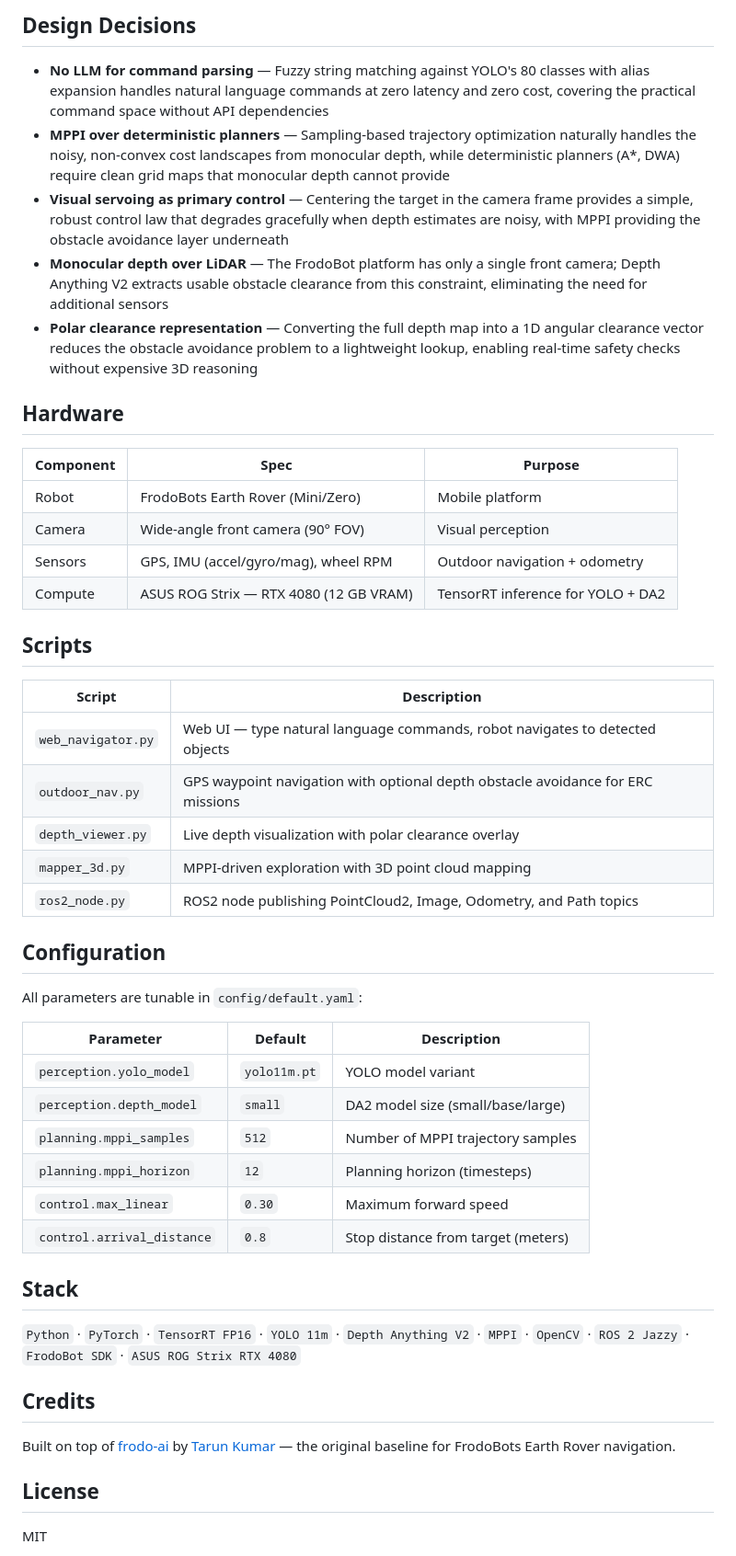
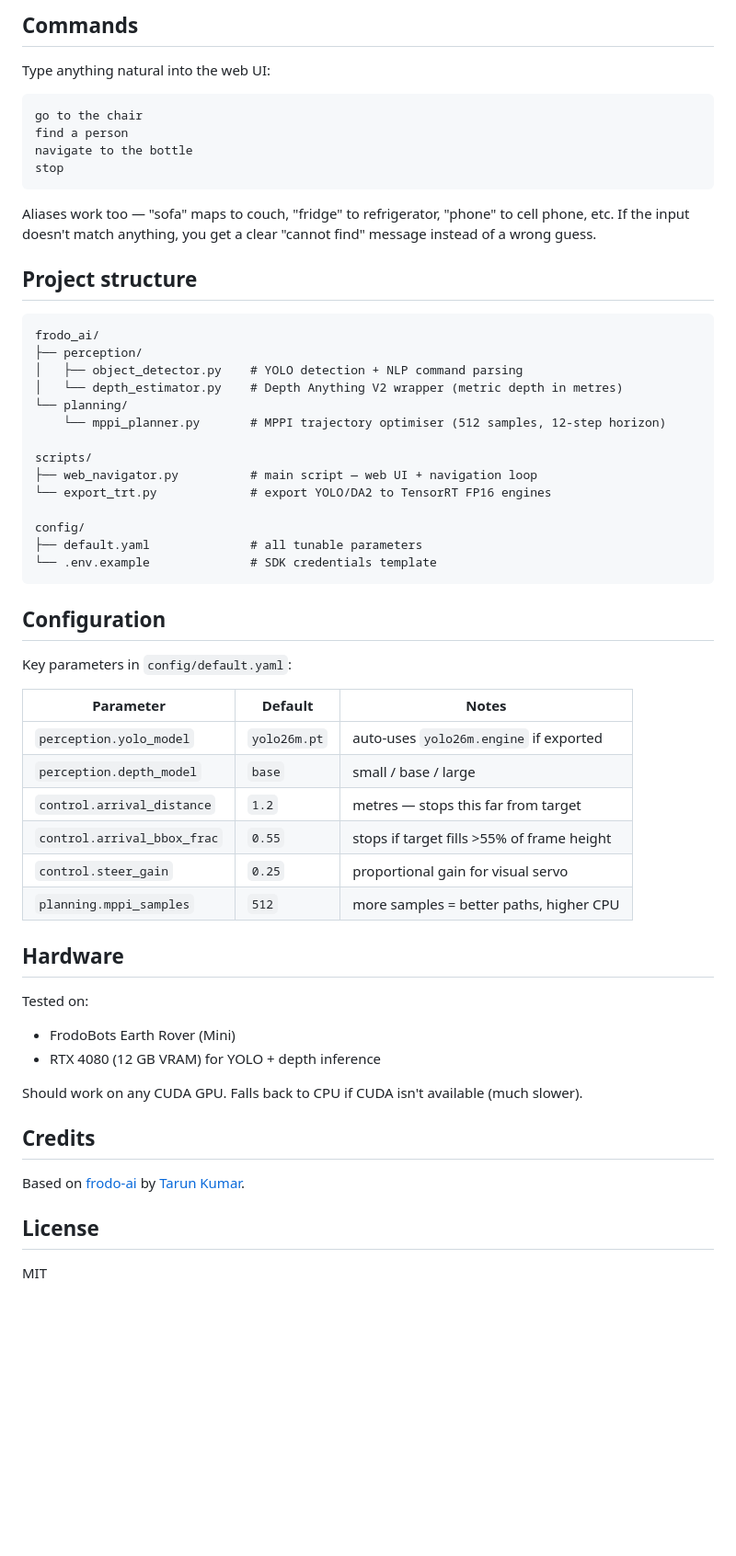
Before and after one commit to jotheesh1729/frodo-follower, a Markdown page: README.md, the part around one of its changes. Shown at 92% size. GitHub-like rendering; blank space fills up the shorter version.

````diff
--- a/README.md
+++ b/README.md
@@ -163,52 +80,61 @@ python scripts/mapper_3d.py
 ```
 
-## Design Decisions
+## Commands
 
-- **No LLM for command parsing** — Fuzzy string matching against YOLO's 80 classes with alias expansion handles natural language commands at zero latency and zero cost, covering the practical command space without API dependencies
-- **MPPI over deterministic planners** — Sampling-based trajectory optimization naturally handles the noisy, non-convex cost landscapes from monocular depth, while deterministic planners (A*, DWA) require clean grid maps that monocular depth cannot provide
-- **Visual servoing as primary control** — Centering the target in the camera frame provides a simple, robust control law that degrades gracefully when depth estimates are noisy, with MPPI providing the obstacle avoidance layer underneath
-- **Monocular depth over LiDAR** — The FrodoBot platform has only a single front camera; Depth Anything V2 extracts usable obstacle clearance from this constraint, eliminating the need for additional sensors
-- **Polar clearance representation** — Converting the full depth map into a 1D angular clearance vector reduces the obstacle avoidance problem to a lightweight lookup, enabling real-time safety checks without expensive 3D reasoning
+Type anything natural into the web UI:
+
+```
+go to the chair
+find a person
+navigate to the bottle
+stop
+```
+
+Aliases work too — "sofa" maps to couch, "fridge" to refrigerator, "phone" to cell phone, etc. If the input doesn't match anything, you get a clear "cannot find" message instead of a wrong guess.
+
+## Project structure
+
+```
+frodo_ai/
+├── perception/
+│   ├── object_detector.py    # YOLO detection + NLP command parsing
+│   └── depth_estimator.py    # Depth Anything V2 wrapper (metric depth in metres)
+└── planning/
+    └── mppi_planner.py       # MPPI trajectory optimiser (512 samples, 12-step horizon)
+
+scripts/
+├── web_navigator.py          # main script — web UI + navigation loop
+└── export_trt.py             # export YOLO/DA2 to TensorRT FP16 engines
+
+config/
+├── default.yaml              # all tunable parameters
+└── .env.example              # SDK credentials template
+```
+
+## Configuration
+
+Key parameters in `config/default.yaml`:
+
+| Parameter | Default | Notes |
+|-----------|---------|-------|
+| `perception.yolo_model` | `yolo26m.pt` | auto-uses `yolo26m.engine` if exported |
+| `perception.depth_model` | `base` | small / base / large |
+| `control.arrival_distance` | `1.2` | metres — stops this far from target |
+| `control.arrival_bbox_frac` | `0.55` | stops if target fills >55% of frame height |
+| `control.steer_gain` | `0.25` | proportional gain for visual servo |
+| `planning.mppi_samples` | `512` | more samples = better paths, higher CPU |
 
 ## Hardware
 
-| Component | Spec | Purpose |
-|-----------|------|---------|
-| Robot | FrodoBots Earth Rover (Mini/Zero) | Mobile platform |
-| Camera | Wide-angle front camera (90° FOV) | Visual perception |
-| Sensors | GPS, IMU (accel/gyro/mag), wheel RPM | Outdoor navigation + odometry |
-| Compute | ASUS ROG Strix — RTX 4080 (12 GB VRAM) | TensorRT inference for YOLO + DA2 |
+Tested on:
+- FrodoBots Earth Rover (Mini)
+- RTX 4080 (12 GB VRAM) for YOLO + depth inference
 
-## Scripts
-
-| Script | Description |
-|--------|-------------|
-| `web_navigator.py` | Web UI — type natural language commands, robot navigates to detected objects |
-| `outdoor_nav.py` | GPS waypoint navigation with optional depth obstacle avoidance for ERC missions |
-| `depth_viewer.py` | Live depth visualization with polar clearance overlay |
-| `mapper_3d.py` | MPPI-driven exploration with 3D point cloud mapping |
-| `ros2_node.py` | ROS2 node publishing PointCloud2, Image, Odometry, and Path topics |
-
-## Configuration
-
-All parameters are tunable in `config/default.yaml`:
-
-| Parameter | Default | Description |
-|-----------|---------|-------------|
-| `perception.yolo_model` | `yolo11m.pt` | YOLO model variant |
-| `perception.depth_model` | `small` | DA2 model size (small/base/large) |
-| `planning.mppi_samples` | `512` | Number of MPPI trajectory samples |
-| `planning.mppi_horizon` | `12` | Planning horizon (timesteps) |
-| `control.max_linear` | `0.30` | Maximum forward speed |
-| `control.arrival_distance` | `0.8` | Stop distance from target (meters) |
-
-## Stack
-
-`Python` · `PyTorch` · `TensorRT FP16` · `YOLO 11m` · `Depth Anything V2` · `MPPI` · `OpenCV` · `ROS 2 Jazzy` · `FrodoBot SDK` · `ASUS ROG Strix RTX 4080`
+Should work on any CUDA GPU. Falls back to CPU if CUDA isn't available (much slower).
 
 ## Credits
 
-Built on top of [frodo-ai](https://github.com/tarunkumarnyu/frodo-ai) by [Tarun Kumar](https://github.com/tarunkumarnyu) — the original baseline for FrodoBots Earth Rover navigation.
+Based on [frodo-ai](https://github.com/tarunkumarnyu/frodo-ai) by [Tarun Kumar](https://github.com/tarunkumarnyu).
 
 ## License
 
````
Also changed, not shown: other parts of README.md (+40 -123 lines).
